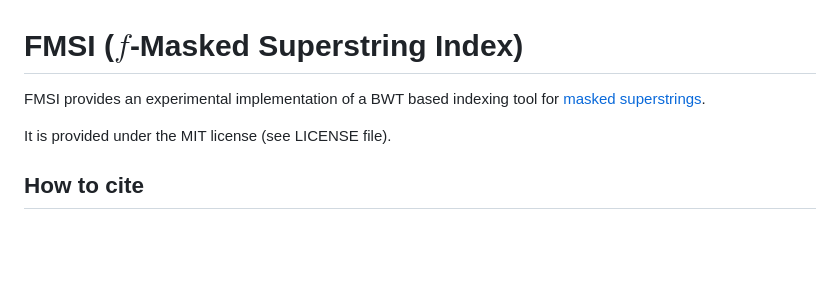
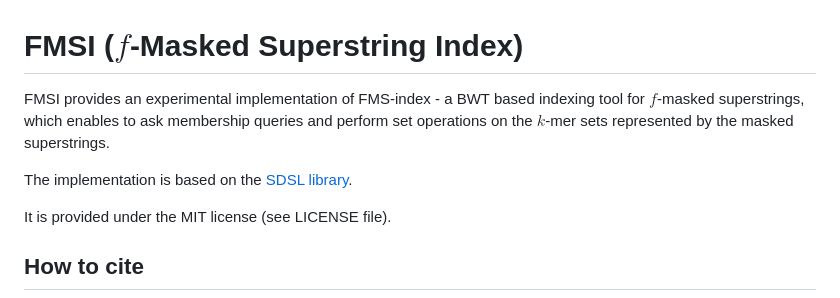
Before and after one commit to OndrejSladky/fmsi, a Markdown page: README.md, the part around the change. Rendered like a GitHub page; blank space fills up the shorter version.

Commit message:
Updated README to contain link to SDSL.

```diff
--- a/README.md
+++ b/README.md
@@ -1,7 +1,11 @@
 # FMSI ($f$-Masked Superstring Index)
 
-FMSI provides an experimental implementation of a BWT based indexing tool for
-[masked superstrings](https://doi.org/10.1101/2023.02.01.526717).
+FMSI provides an experimental implementation of FMS-index - a BWT based indexing tool for
+$f$-masked superstrings, which enables to ask membership queries and perform set operations on the
+$k$-mer sets represented by the masked superstrings.
+
+The implementation is based on the [SDSL library](https://github.com/simongog/sdsl-lite).
+
 
 It is provided under the MIT license (see LICENSE file).
 
```
